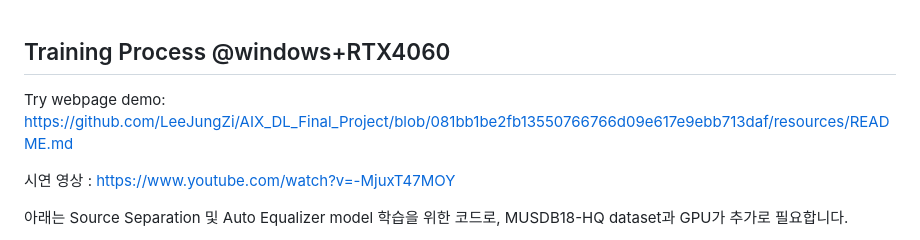
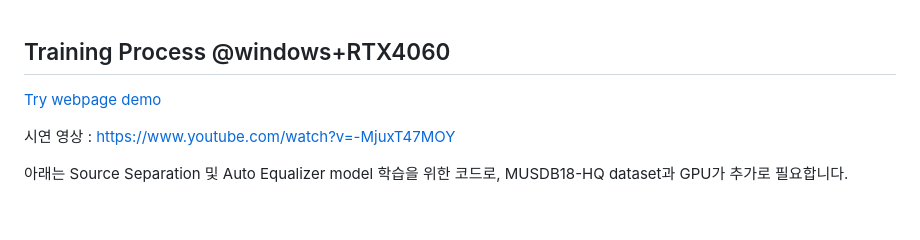
Before and after one commit to LeeJungZi/AIX_DL_Final_Project, a Markdown page: README.md, the part around the change. Drawn GitHub-style; blank space fills up the shorter version.

Commit message:
Fix webpage demo link in README
Updated link for webpage demo in README.

```diff
--- a/README.md
+++ b/README.md
@@ -334,7 +334,7 @@ Demucs와 같은 거대 모델은 학생 환경에서 운용하기 어려웠으
 
 ## Training Process @windows+RTX4060
 
-Try webpage demo: https://github.com/LeeJungZi/AIX_DL_Final_Project/blob/081bb1be2fb13550766766d09e617e9ebb713daf/resources/README.md
+[Try webpage demo](sources/README.md)
 
 시연 영상 : https://www.youtube.com/watch?v=-MjuxT47MOY
 
```
